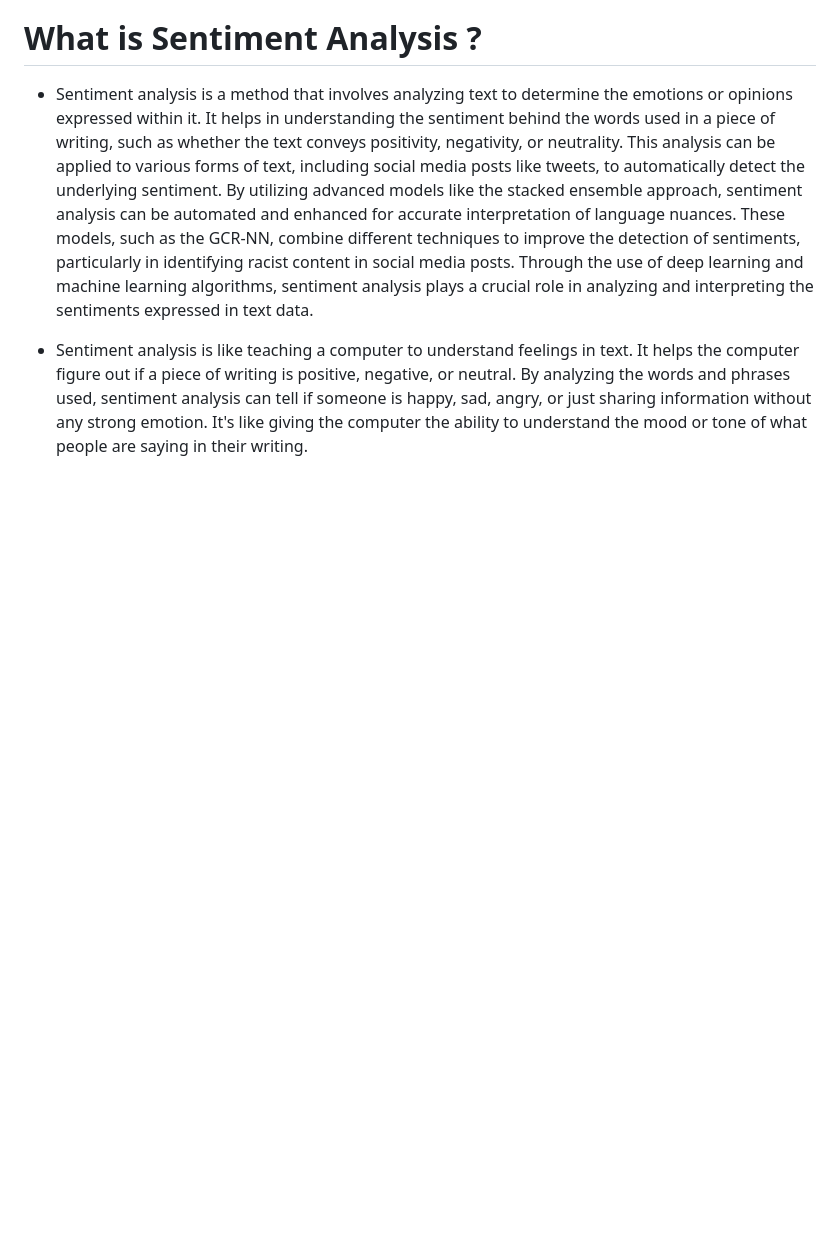
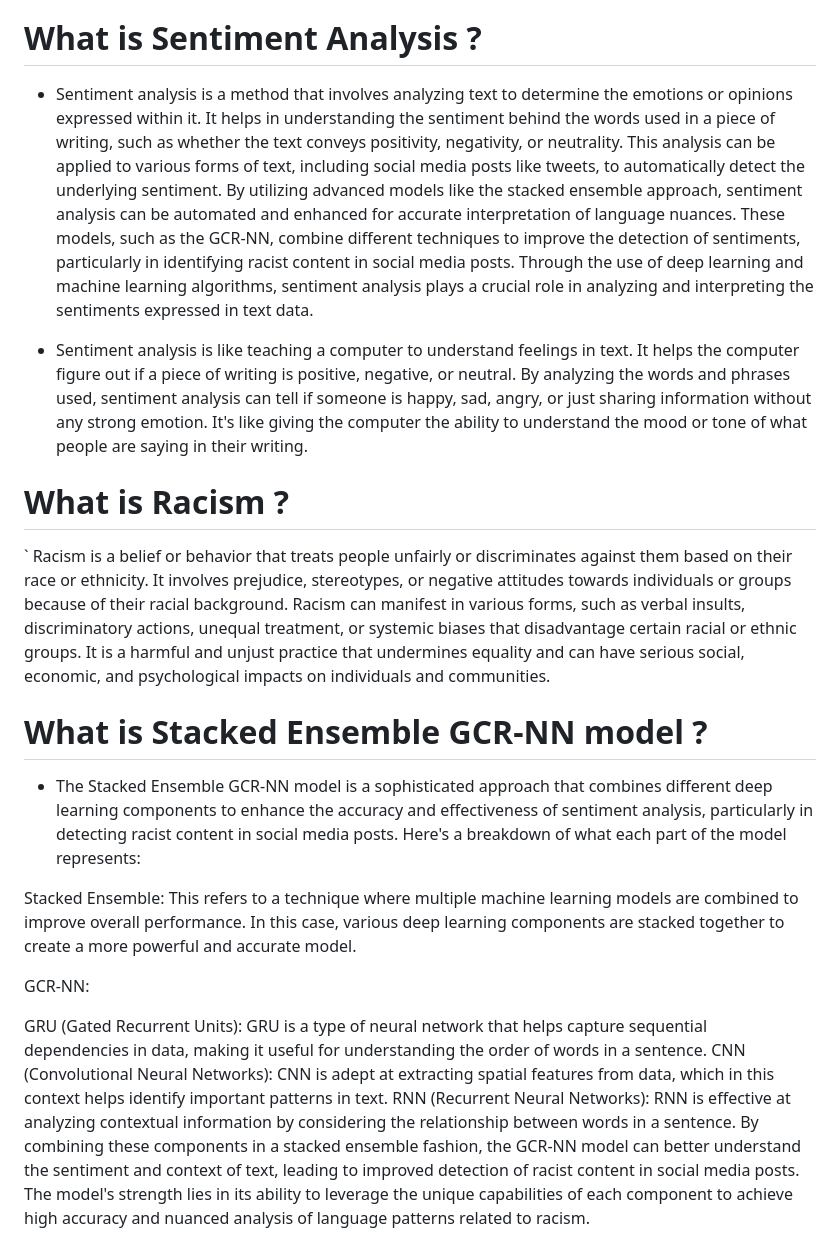
Before and after one commit to raghav-2408/Mini-Project, a Markdown page: readME.md, the part around the change. Rendered like a GitHub page; blank space fills up the shorter version.

```diff
--- a/readME.md
+++ b/readME.md
@@ -23,3 +23,20 @@
 - Sentiment analysis is a method that involves analyzing text to determine the emotions or opinions expressed within it. It helps in understanding the sentiment behind the words used in a piece of writing, such as whether the text conveys positivity, negativity, or neutrality. This analysis can be applied to various forms of text, including social media posts like tweets, to automatically detect the underlying sentiment. By utilizing advanced models like the stacked ensemble approach, sentiment analysis can be automated and enhanced for accurate interpretation of language nuances. These models, such as the GCR-NN, combine different techniques to improve the detection of sentiments, particularly in identifying racist content in social media posts. Through the use of deep learning and machine learning algorithms, sentiment analysis plays a crucial role in analyzing and interpreting the sentiments expressed in text data.
 
 - Sentiment analysis is like teaching a computer to understand feelings in text. It helps the computer figure out if a piece of writing is positive, negative, or neutral. By analyzing the words and phrases used, sentiment analysis can tell if someone is happy, sad, angry, or just sharing information without any strong emotion. It's like giving the computer the ability to understand the mood or tone of what people are saying in their writing.
+
+# What is Racism ?
+
+` Racism is a belief or behavior that treats people unfairly or discriminates against them based on their race or ethnicity. It involves prejudice, stereotypes, or negative attitudes towards individuals or groups because of their racial background. Racism can manifest in various forms, such as verbal insults, discriminatory actions, unequal treatment, or systemic biases that disadvantage certain racial or ethnic groups. It is a harmful and unjust practice that undermines equality and can have serious social, economic, and psychological impacts on individuals and communities.
+
+# What is Stacked Ensemble GCR-NN model ?
+
+- The Stacked Ensemble GCR-NN model is a sophisticated approach that combines different deep learning components to enhance the accuracy and effectiveness of sentiment analysis, particularly in detecting racist content in social media posts. Here's a breakdown of what each part of the model represents:
+
+Stacked Ensemble: This refers to a technique where multiple machine learning models are combined to improve overall performance. In this case, various deep learning components are stacked together to create a more powerful and accurate model.
+
+GCR-NN:
+
+GRU (Gated Recurrent Units): GRU is a type of neural network that helps capture sequential dependencies in data, making it useful for understanding the order of words in a sentence.
+CNN (Convolutional Neural Networks): CNN is adept at extracting spatial features from data, which in this context helps identify important patterns in text.
+RNN (Recurrent Neural Networks): RNN is effective at analyzing contextual information by considering the relationship between words in a sentence.
+By combining these components in a stacked ensemble fashion, the GCR-NN model can better understand the sentiment and context of text, leading to improved detection of racist content in social media posts. The model's strength lies in its ability to leverage the unique capabilities of each component to achieve high accuracy and nuanced analysis of language patterns related to racism.
```
